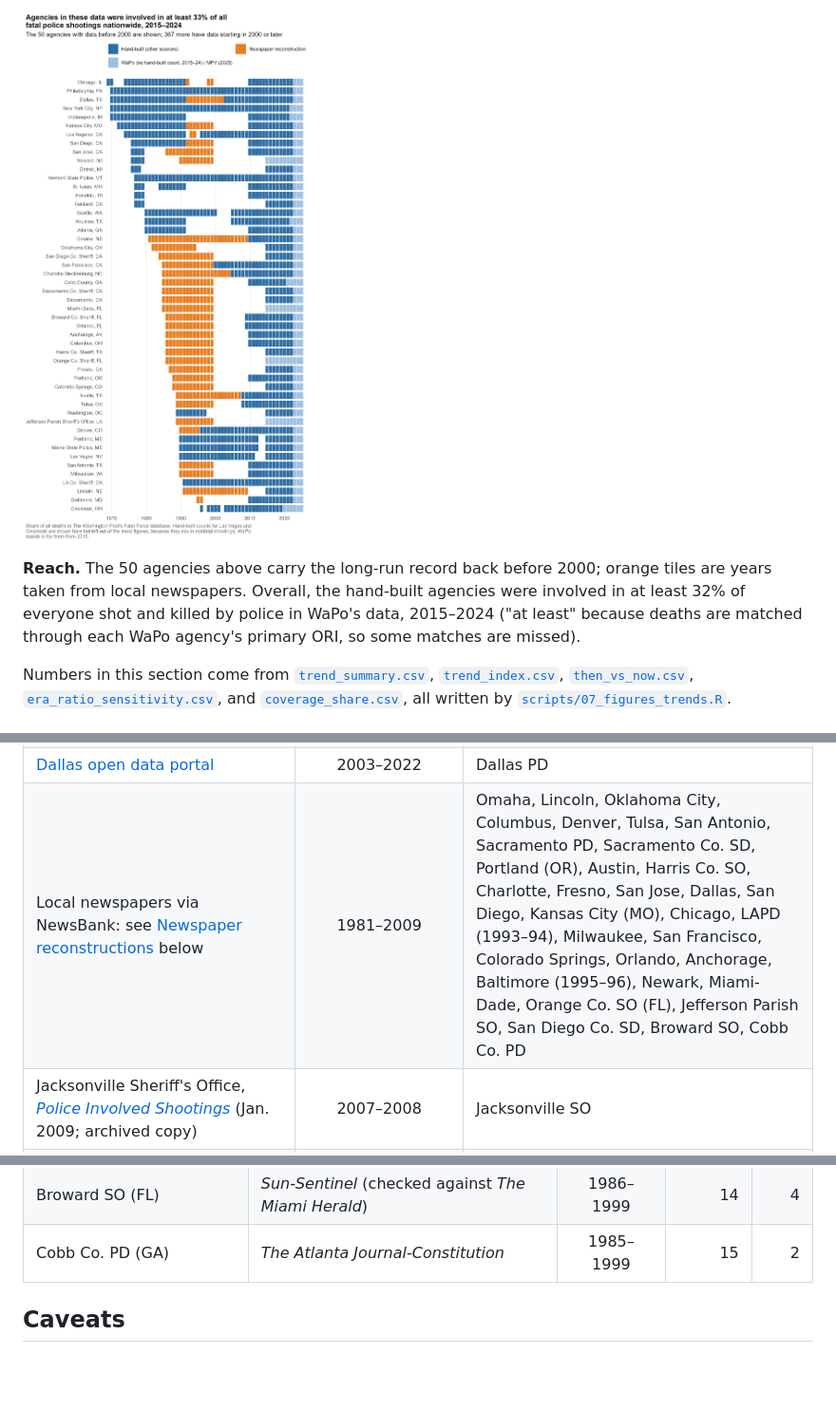
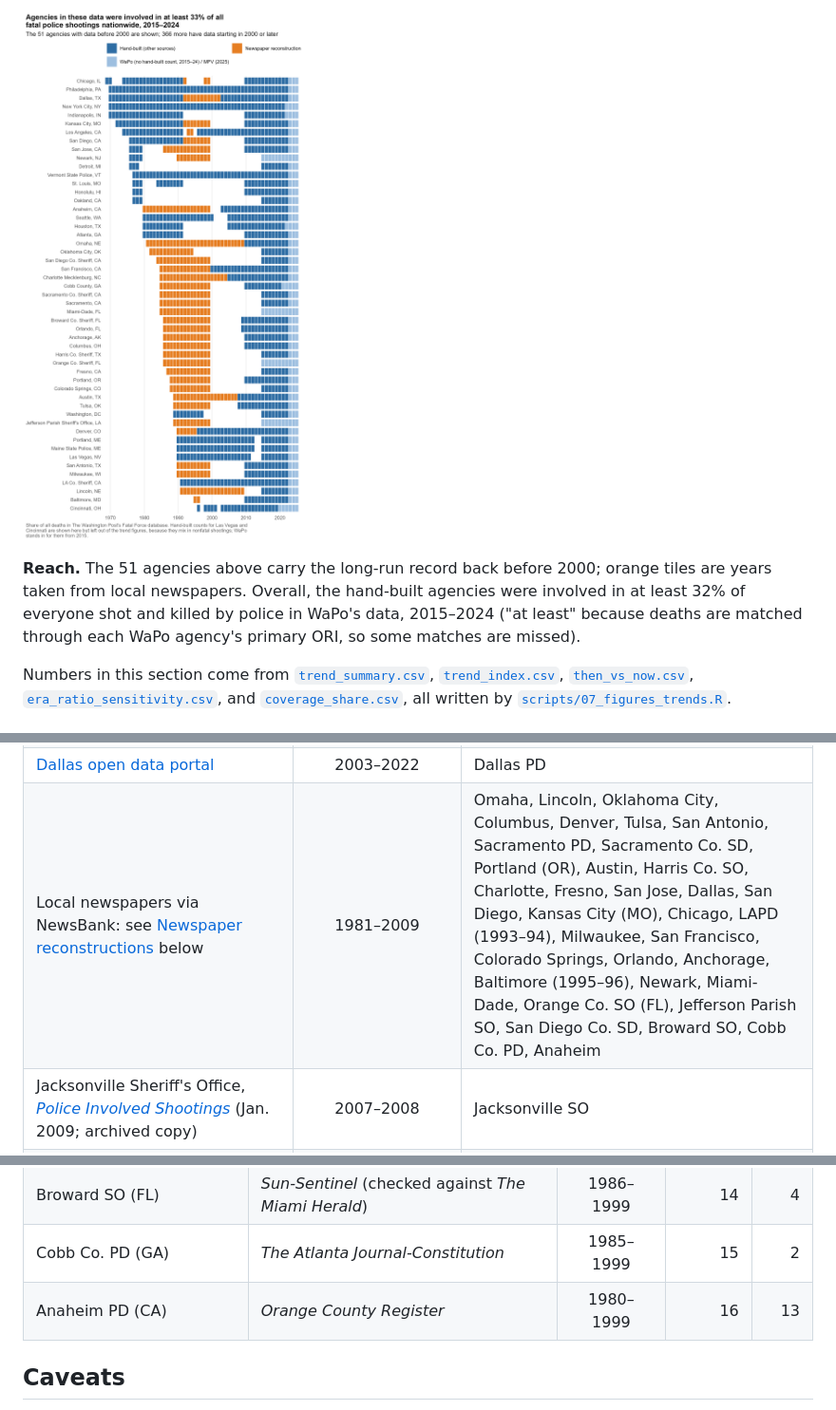
Before and after one commit to jnixy/agency-level-fatal-OIS, a Markdown page: README.md, 3 parts joined by grey strips. Shown at 95% size. Drawn GitHub-style; pictures changed too: output/figures/coverage_tiles.png; blank space fills up the shorter version.

```diff
--- a/README.md
+++ b/README.md
@@ -39,7 +39,7 @@ The reconstructions are floors, because a search can miss deaths but can't inven
 
 ![Agencies with data before 2000](output/figures/coverage_tiles.png)
 
-**Reach.** The 50 agencies above carry the long-run record back before 2000; orange tiles are years taken from local newspapers. Overall, the hand-built agencies were involved in at least 32% of everyone shot and killed by police in WaPo's data, 2015–2024 ("at least" because deaths are matched through each WaPo agency's primary ORI, so some matches are missed).
+**Reach.** The 51 agencies above carry the long-run record back before 2000; orange tiles are years taken from local newspapers. Overall, the hand-built agencies were involved in at least 32% of everyone shot and killed by police in WaPo's data, 2015–2024 ("at least" because deaths are matched through each WaPo agency's primary ORI, so some matches are missed).
 
 Numbers in this section come from [`trend_summary.csv`](output/tables/trend_summary.csv), [`trend_index.csv`](output/tables/trend_index.csv), [`then_vs_now.csv`](output/tables/then_vs_now.csv), [`era_ratio_sensitivity.csv`](output/tables/era_ratio_sensitivity.csv), and [`coverage_share.csv`](output/tables/coverage_share.csv), all written by [`scripts/07_figures_trends.R`](scripts/07_figures_trends.R).
 
@@ -132,7 +132,7 @@ I decided, for now at least, to focus on fatal shootings, since they're more rel
 | [Springfield (MO) PD](https://www.springfieldmo.gov/3755/Officer-Involved-Shootings) | 2008–2022 | Springfield (MO) PD |
 | [Austin open data portal](https://data.austintexas.gov/Public-Safety/Officer-Involved-Shooting-2000-2014/63p6-iegi) | 2008–2014 (2000–07 replaced by the Statesman reconstruction) | Austin PD |
 | [Dallas open data portal](https://www.dallasopendata.com/Public-Safety/Dallas-Police-Officer-Involved-Shootings/4gmt-jyx2) | 2003–2022 | Dallas PD |
-| Local newspapers via NewsBank: see [Newspaper reconstructions](#newspaper-reconstructions) below | 1981–2009 | Omaha, Lincoln, Oklahoma City, Columbus, Denver, Tulsa, San Antonio, Sacramento PD, Sacramento Co. SD, Portland (OR), Austin, Harris Co. SO, Charlotte, Fresno, San Jose, Dallas, San Diego, Kansas City (MO), Chicago, LAPD (1993–94), Milwaukee, San Francisco, Colorado Springs, Orlando, Anchorage, Baltimore (1995–96), Newark, Miami-Dade, Orange Co. SO (FL), Jefferson Parish SO, San Diego Co. SD, Broward SO, Cobb Co. PD |
+| Local newspapers via NewsBank: see [Newspaper reconstructions](#newspaper-reconstructions) below | 1981–2009 | Omaha, Lincoln, Oklahoma City, Columbus, Denver, Tulsa, San Antonio, Sacramento PD, Sacramento Co. SD, Portland (OR), Austin, Harris Co. SO, Charlotte, Fresno, San Jose, Dallas, San Diego, Kansas City (MO), Chicago, LAPD (1993–94), Milwaukee, San Francisco, Colorado Springs, Orlando, Anchorage, Baltimore (1995–96), Newark, Miami-Dade, Orange Co. SO (FL), Jefferson Parish SO, San Diego Co. SD, Broward SO, Cobb Co. PD, Anaheim |
 | Jacksonville Sheriff's Office, [*Police Involved Shootings*](https://web.archive.org/web/20150717050006/http://www.jaxsheriff.org/departments/sheriffs-office/docs/sheriff-john-rutherford/police-involved-shootings-final.aspx) (Jan. 2009; archived copy) | 2007–2008 | Jacksonville SO |
 | [Cincinnati open data portal](https://data.cincinnati-oh.gov/Safety/PDI-Police-Data-Initiative-Officer-Involved-Shooti/r6q4-muts) | 1996–2019 | Cincinnati PD |
 | [Vermont open data portal](https://data.vermont.gov/Public-Safety/Vermont-State-Police-Officer-Involved-Shootings-19/du86-kfnp) | 1977–2022 | Vermont State Police |
@@ -189,6 +189,7 @@ The method, a note on every agency, and the checks against each paper's own coun
 | San Diego Co. SD | *San Diego Union* / *Union-Tribune* | 1984–1999 | 28 | 19 |
 | Broward SO (FL) | *Sun-Sentinel* (checked against *The Miami Herald*) | 1986–1999 | 14 | 4 |
 | Cobb Co. PD (GA) | *The Atlanta Journal-Constitution* | 1985–1999 | 15 | 2 |
+| Anaheim PD (CA) | *Orange County Register* | 1980–1999 | 16 | 13 |
 
 
 ## Caveats
```
Also changed, not shown: other parts of README.md (+7 -7 lines), data/historical/README.md (+1 -0 lines), output/figures/coverage_by_year.png, output/figures/then_vs_now.png, output/figures/trend_index.png, 11 other files.
